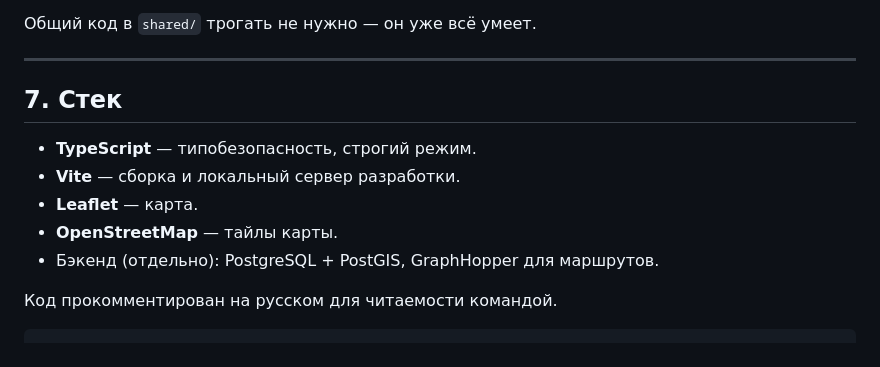
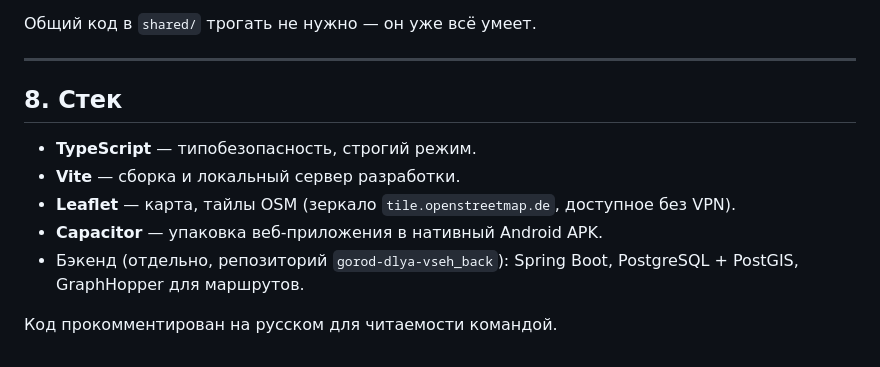
Before and after one commit to Inferrn/gorod-dlya-vseh, a Markdown page: README.md, the part around one of its changes. Drawn GitHub-style.

````diff
--- a/README.md
+++ b/README.md
@@ -176,13 +199,13 @@ const http = new HttpClient({ baseUrl: "https://адрес-вашего-api" });
 
 ---
 
-## 7. Стек
+## 8. Стек
 
 - **TypeScript** — типобезопасность, строгий режим.
 - **Vite** — сборка и локальный сервер разработки.
-- **Leaflet** — карта.
-- **OpenStreetMap** — тайлы карты.
-- Бэкенд (отдельно): PostgreSQL + PostGIS, GraphHopper для маршрутов.
+- **Leaflet** — карта, тайлы OSM (зеркало `tile.openstreetmap.de`, доступное без VPN).
+- **Capacitor** — упаковка веб-приложения в нативный Android APK.
+- Бэкенд (отдельно, репозиторий `gorod-dlya-vseh_back`): Spring Boot,
+  PostgreSQL + PostGIS, GraphHopper для маршрутов.
 
 Код прокомментирован на русском для читаемости командой.
-```
````
Also changed, not shown: other parts of README.md (+83 -60 lines).
